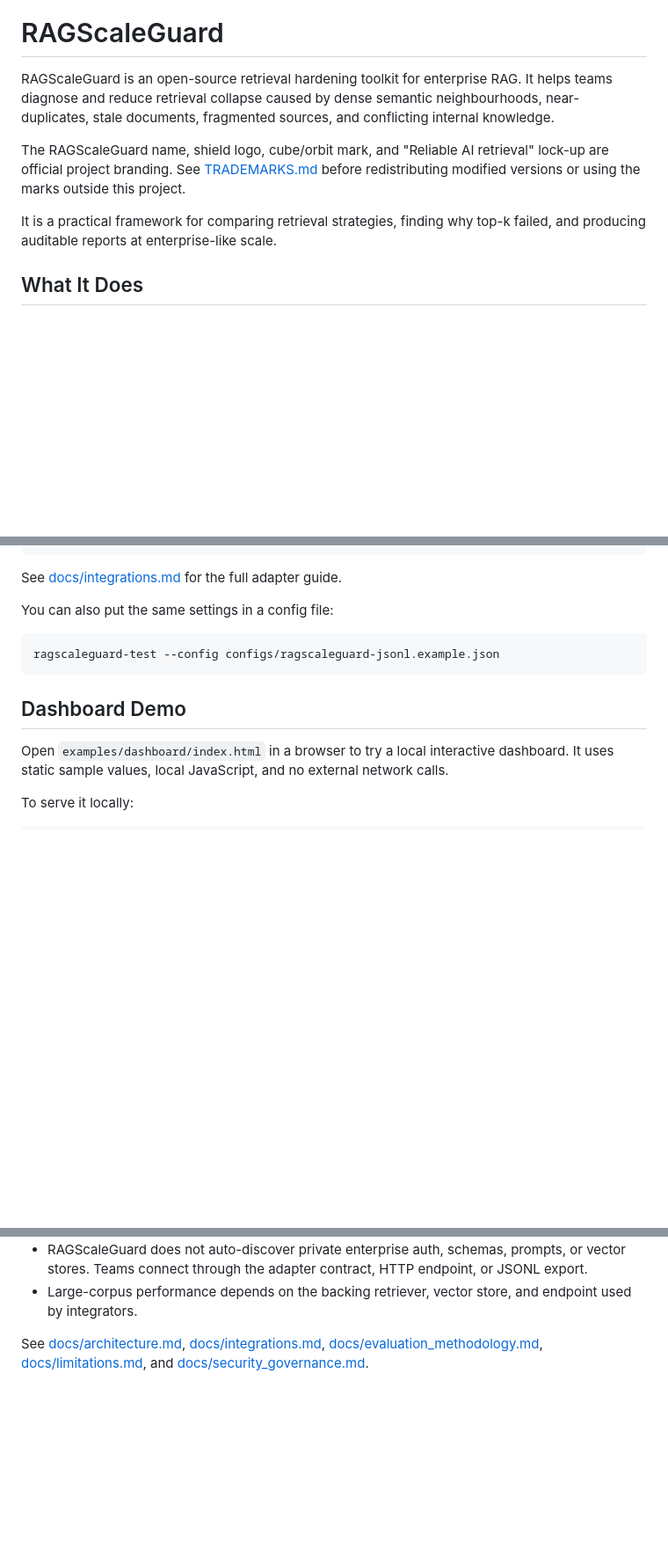
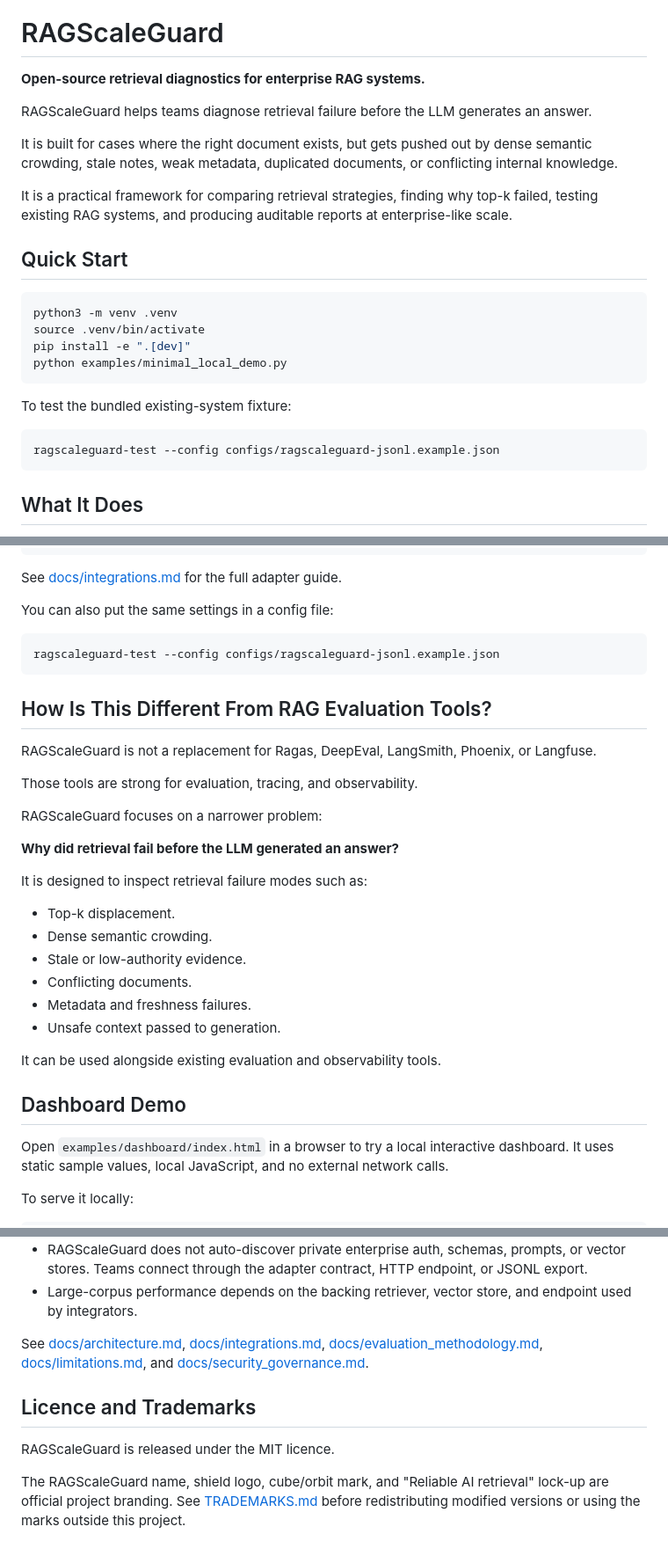
Before and after one commit to BlackthornEmpire/RAGScaleGuard, a Markdown page: README.md, 3 parts joined by grey strips. Shown at 88% size. Rendered like a GitHub page; blank space fills up the shorter version.

Commit message:
Polish README and contribution guide

````diff
--- a/README.md
+++ b/README.md
@@ -4,11 +4,28 @@
 
 # RAGScaleGuard
 
-RAGScaleGuard is an open-source retrieval hardening toolkit for enterprise RAG. It helps teams diagnose and reduce retrieval collapse caused by dense semantic neighbourhoods, near-duplicates, stale documents, fragmented sources, and conflicting internal knowledge.
+**Open-source retrieval diagnostics for enterprise RAG systems.**
 
-The RAGScaleGuard name, shield logo, cube/orbit mark, and "Reliable AI retrieval" lock-up are official project branding. See [TRADEMARKS.md](TRADEMARKS.md) before redistributing modified versions or using the marks outside this project.
+RAGScaleGuard helps teams diagnose retrieval failure before the LLM generates an answer.
 
-It is a practical framework for comparing retrieval strategies, finding why top-k failed, and producing auditable reports at enterprise-like scale.
+It is built for cases where the right document exists, but gets pushed out by dense semantic crowding, stale notes, weak metadata, duplicated documents, or conflicting internal knowledge.
+
+It is a practical framework for comparing retrieval strategies, finding why top-k failed, testing existing RAG systems, and producing auditable reports at enterprise-like scale.
+
+## Quick Start
+
+```bash
+python3 -m venv .venv
+source .venv/bin/activate
+pip install -e ".[dev]"
+python examples/minimal_local_demo.py
+```
+
+To test the bundled existing-system fixture:
+
+```bash
+ragscaleguard-test --config configs/ragscaleguard-jsonl.example.json
+```
 
 ## What It Does
 
@@ -158,6 +175,27 @@ You can also put the same settings in a config file:
 ragscaleguard-test --config configs/ragscaleguard-jsonl.example.json
 ```
 
+## How Is This Different From RAG Evaluation Tools?
+
+RAGScaleGuard is not a replacement for Ragas, DeepEval, LangSmith, Phoenix, or Langfuse.
+
+Those tools are strong for evaluation, tracing, and observability.
+
+RAGScaleGuard focuses on a narrower problem:
+
+**Why did retrieval fail before the LLM generated an answer?**
+
+It is designed to inspect retrieval failure modes such as:
+
+- Top-k displacement.
+- Dense semantic crowding.
+- Stale or low-authority evidence.
+- Conflicting documents.
+- Metadata and freshness failures.
+- Unsafe context passed to generation.
+
+It can be used alongside existing evaluation and observability tools.
+
 ## Dashboard Demo
 
 Open `examples/dashboard/index.html` in a browser to try a local interactive dashboard. It uses static sample values, local JavaScript, and no external network calls.
@@ -215,3 +253,9 @@ Expected question fields are `id`, `question`, and optional `ground_truth_docume
 - Large-corpus performance depends on the backing retriever, vector store, and endpoint used by integrators.
 
 See [docs/architecture.md](docs/architecture.md), [docs/integrations.md](docs/integrations.md), [docs/evaluation_methodology.md](docs/evaluation_methodology.md), [docs/limitations.md](docs/limitations.md), and [docs/security_governance.md](docs/security_governance.md).
+
+## Licence and Trademarks
+
+RAGScaleGuard is released under the MIT licence.
+
+The RAGScaleGuard name, shield logo, cube/orbit mark, and "Reliable AI retrieval" lock-up are official project branding. See [TRADEMARKS.md](TRADEMARKS.md) before redistributing modified versions or using the marks outside this project.
````
Also changed, not shown: other parts of README.md (+2 -2 lines), CONTRIBUTING.md (added, +37 -0 lines).
